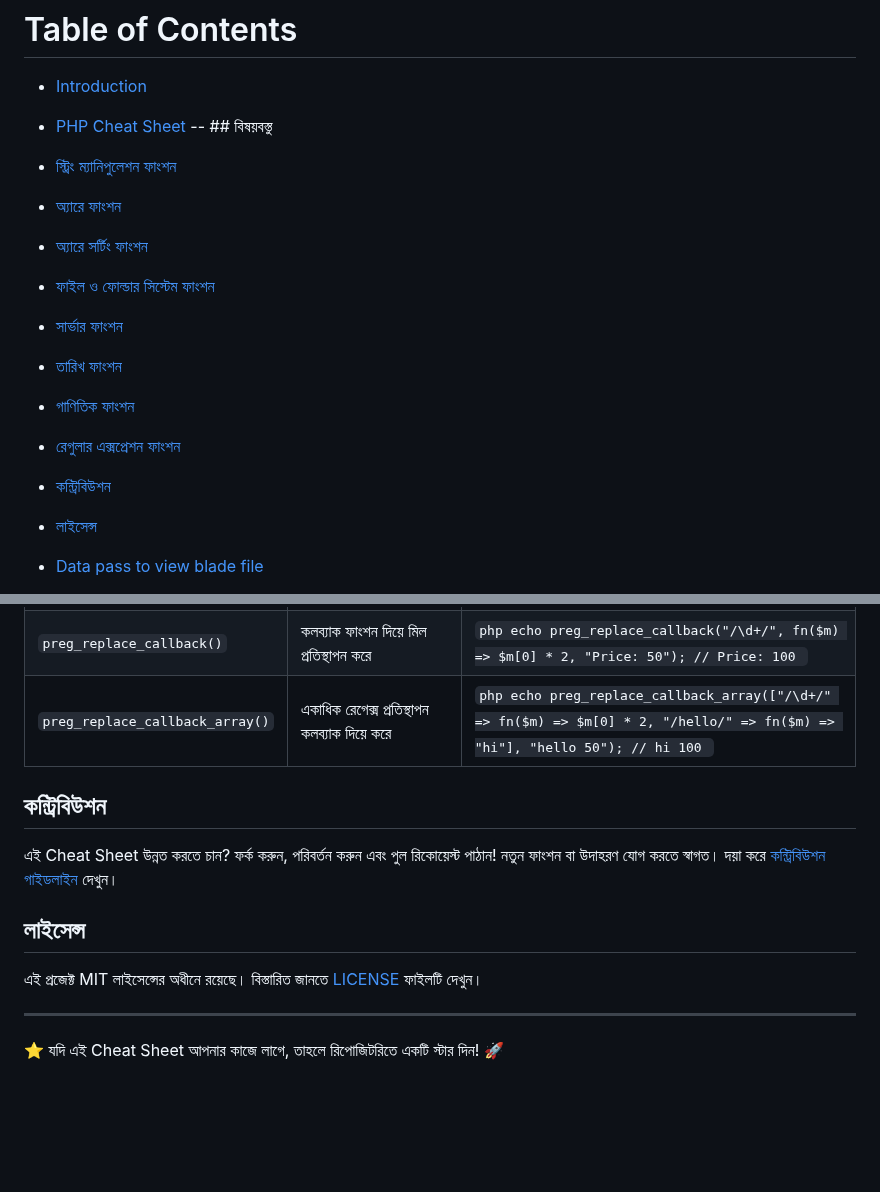
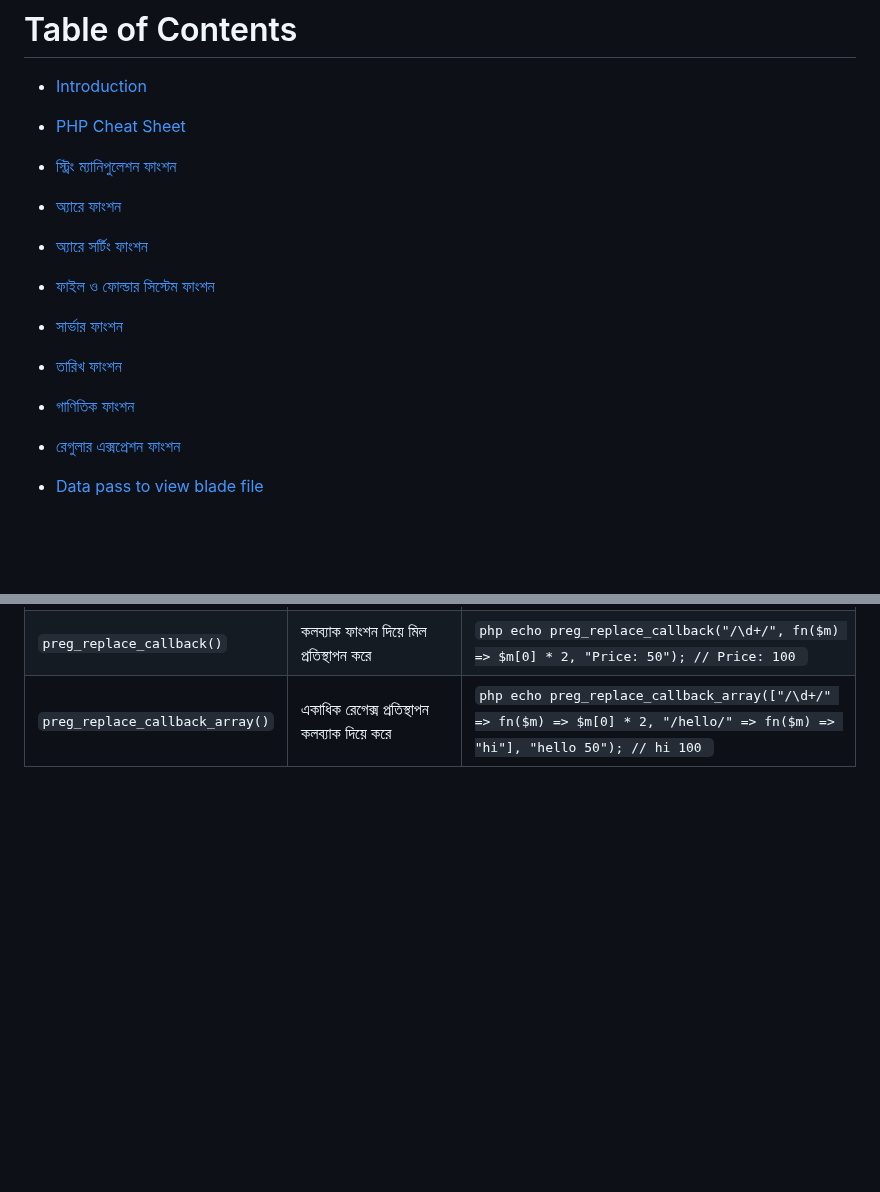
Before and after one commit to mushahadur/Daily-Learning, a Markdown page: README.md, 2 parts joined by grey strips. Rendered like a GitHub page; blank space fills up the shorter version.

````diff
--- a/README.md
+++ b/README.md
@@ -12,7 +12,6 @@
 
 - [Introduction](#introduction)
 - [PHP Cheat Sheet](#php_cheat_sheet)
- -- ## বিষয়বস্তু
  - [স্ট্রিং ম্যানিপুলেশন ফাংশন](#স্ট্রিং-ম্যানিপুলেশন-ফাংশন)
  - [অ্যারে ফাংশন](#অ্যারে-ফাংশন)
  - [অ্যারে সর্টিং ফাংশন](#অ্যারে-সর্টিং-ফাংশন)
@@ -21,8 +20,6 @@
  - [তারিখ ফাংশন](#তারিখ-ফাংশন)
  - [গাণিতিক ফাংশন](#গাণিতিক-ফাংশন)
  - [রেগুলার এক্সপ্রেশন ফাংশন](#রেগুলার-এক্সপ্রেশন-ফাংশন)
- - [কন্ট্রিবিউশন](#কন্ট্রিবিউশন)
- - [লাইসেন্স](#লাইসেন্স)
 - [Data pass to view blade file](#data-pass)
   - [Using the view() function](#view-function)
   - [Using the with() method](#with-method)
@@ -225,17 +222,7 @@
 | `preg_replace_callback()` | কলব্যাক ফাংশন দিয়ে মিল প্রতিস্থাপন করে | ```php echo preg_replace_callback("/\d+/", fn($m) => $m[0] * 2, "Price: 50"); // Price: 100 ``` |
 | `preg_replace_callback_array()` | একাধিক রেগেক্স প্রতিস্থাপন কলব্যাক দিয়ে করে | ```php echo preg_replace_callback_array(["/\d+/" => fn($m) => $m[0] * 2, "/hello/" => fn($m) => "hi"], "hello 50"); // hi 100 ``` |
 
-## কন্ট্রিবিউশন
-এই Cheat Sheet উন্নত করতে চান? ফর্ক করুন, পরিবর্তন করুন এবং পুল রিকোয়েস্ট পাঠান! নতুন ফাংশন বা উদাহরণ যোগ করতে স্বাগত। দয়া করে [কন্ট্রিবিউশন গাইডলাইন](CONTRIBUTING.md) দেখুন।
-
-## লাইসেন্স
-এই প্রজেক্ট MIT লাইসেন্সের অধীনে রয়েছে। বিস্তারিত জানতে [LICENSE](LICENSE) ফাইলটি দেখুন।
-
----
-
-⭐ যদি এই Cheat Sheet আপনার কাজে লাগে, তাহলে রিপোজিটরিতে একটি স্টার দিন! 🚀
-
-<br/><br/><br/>
+<br/><br/>
 <br/>
 
 
````
